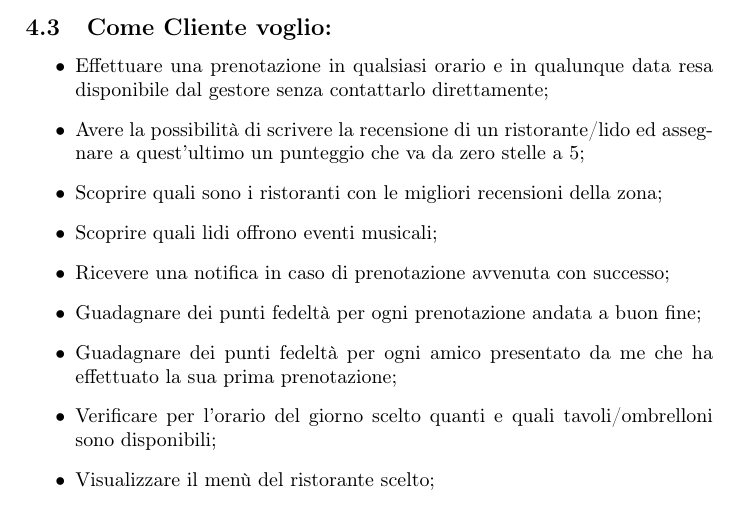
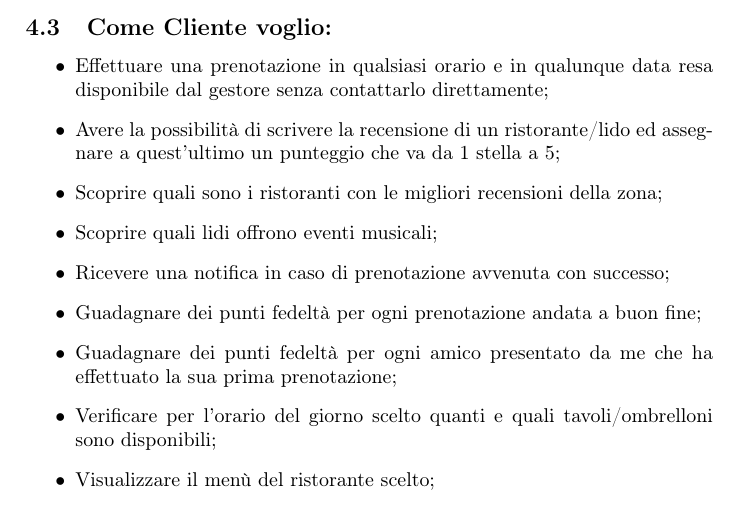
Before and after one commit to Ale1991/Summertime, a LaTeX document (tex_Summertime.tex): part of page 4 of 4, cut so that both start at the same text. Compiled offline with pdfLaTeX.

Commit message:
Update tex_Summertime.tex

```diff
--- a/tex_Summertime.tex
+++ b/tex_Summertime.tex
@@ -96,7 +96,7 @@ Possibili software esterni potenzialmente interfacciabili sono:
 \subsection{Come Cliente voglio:}
 \begin{itemize}
 \item Effettuare una prenotazione in qualsiasi orario e in qualunque data resa disponibile dal gestore senza contattarlo direttamente;
-\item Avere la possibilità di scrivere la recensione di un ristorante/lido ed assegnare a quest'ultimo un punteggio che va da zero stelle a 5;
+\item Avere la possibilità di scrivere la recensione di un ristorante/lido ed assegnare a quest'ultimo un punteggio che va da 1 stella a 5;
 \item Scoprire quali sono i ristoranti con le migliori recensioni della zona;
 \item Scoprire quali lidi offrono eventi musicali;
 \item Ricevere una notifica in caso di prenotazione avvenuta con successo;
```
